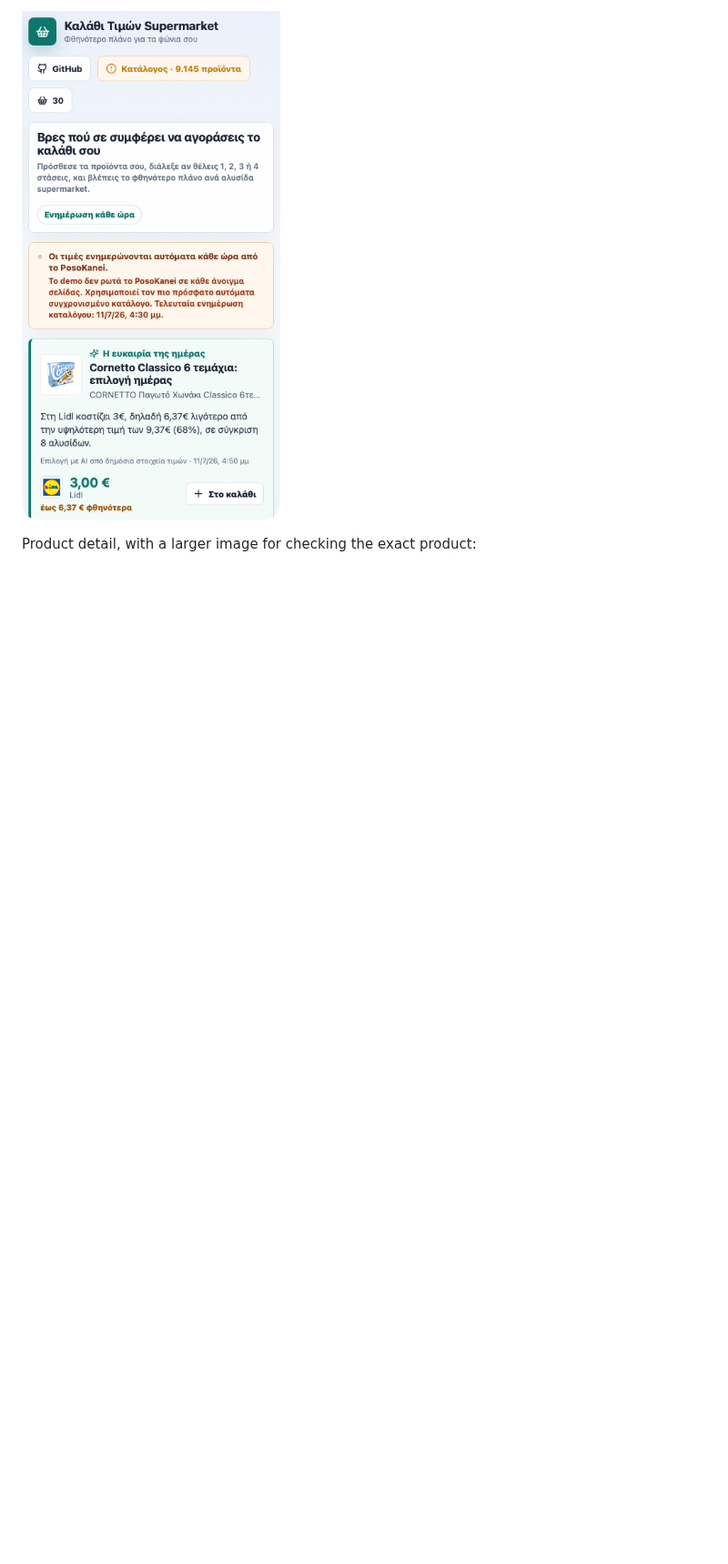
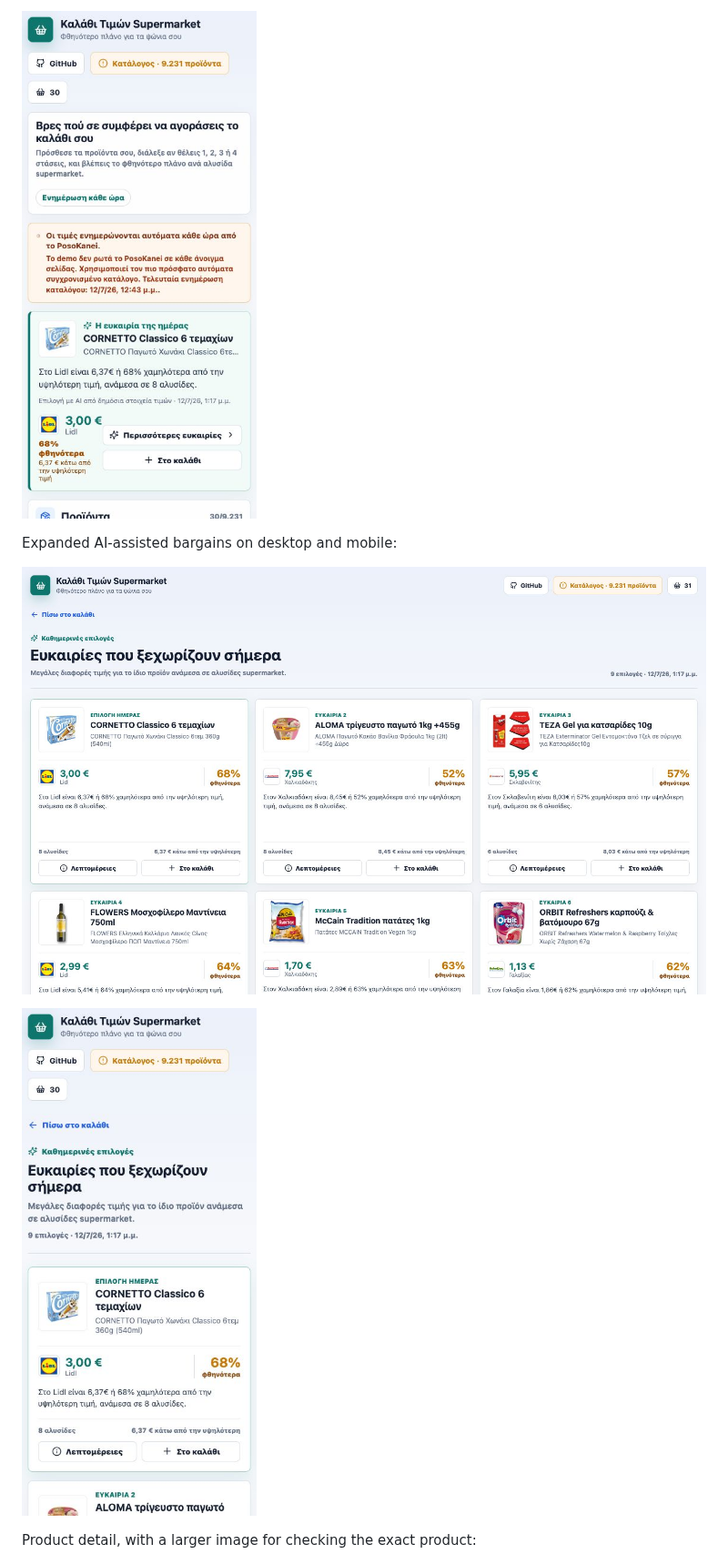
Before and after one commit to spirosrap/posokanei-basket-demo, a Markdown page: README.md, the part around one of its changes. Shown at 91% size. GitHub-like rendering; pictures changed too: screenshots/bargains-mobile.png (added), screenshots/bargains.png, screenshots/mobile.png; blank space fills up the shorter version.

Commit message:
Refresh README screenshots for bargains feature

```diff
--- a/README.md
+++ b/README.md
@@ -167,5 +168,11 @@ Mobile:
 
-![Mobile app](screenshots/mobile.png)
+![Mobile app with the featured daily bargain](screenshots/mobile.png)
+
+Expanded AI-assisted bargains on desktop and mobile:
+
+![Desktop expanded daily bargains page](screenshots/bargains.png)
+
+![Mobile expanded daily bargains page](screenshots/bargains-mobile.png)
 
 Product detail, with a larger image for checking the exact product:
 
```
Also changed, not shown: other parts of README.md (+4 -3 lines), screenshots/desktop.png.
